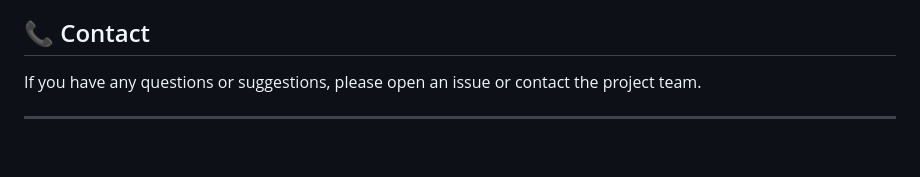
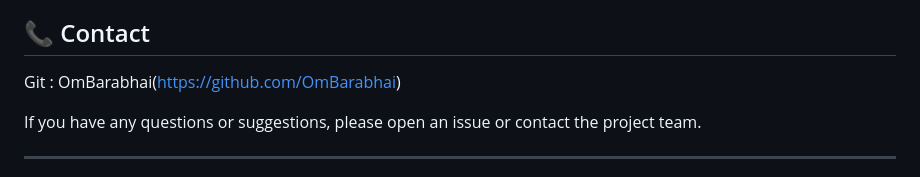
Before and after one commit to OmBarabhai/Cosmsy-LAB-MgMt, a Markdown page: README.md, the part around the change. GitHub-like rendering; blank space fills up the shorter version.

```diff
--- a/README.md
+++ b/README.md
@@ -135,6 +135,7 @@ Contributions are welcome! Please feel free to submit a Pull Request.
 5. Open a Pull Request
 
 ## 📞 Contact
+Git : OmBarabhai(https://github.com/OmBarabhai)
 
 If you have any questions or suggestions, please open an issue or contact the project team.
 
```
